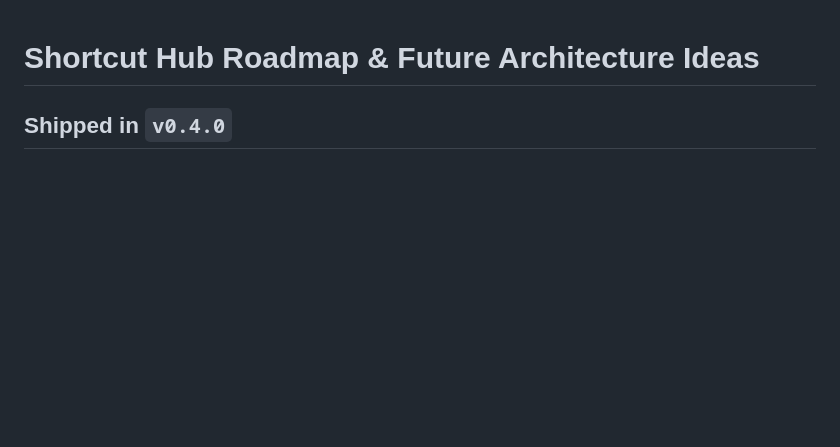
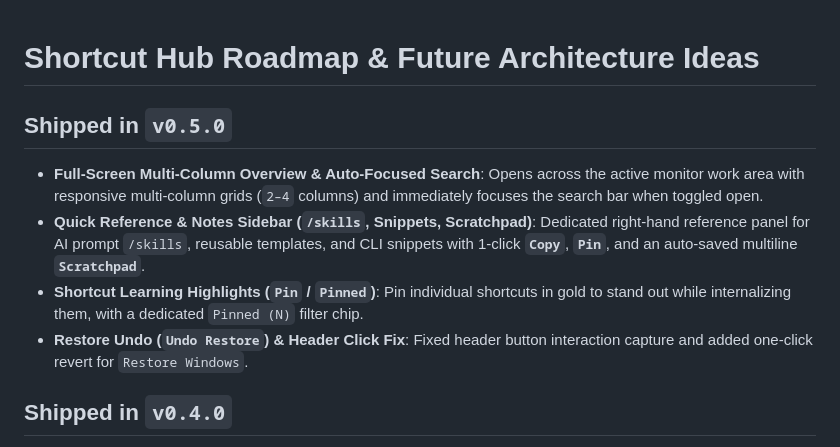
Before and after one commit to dataflorian/shortcut-hub, a Markdown page: ROADMAP.md, the part around the change. Rendered like a GitHub page; blank space fills up the shorter version.

```diff
--- a/ROADMAP.md
+++ b/ROADMAP.md
@@ -1,4 +1,11 @@
 # Shortcut Hub Roadmap & Future Architecture Ideas
+
+## Shipped in `v0.5.0`
+
+- **Full-Screen Multi-Column Overview & Auto-Focused Search**: Opens across the active monitor work area with responsive multi-column grids (`2–4` columns) and immediately focuses the search bar when toggled open.
+- **Quick Reference & Notes Sidebar (`/skills`, Snippets, Scratchpad)**: Dedicated right-hand reference panel for AI prompt `/skills`, reusable templates, and CLI snippets with 1-click **`Copy`**, **`Pin`**, and an auto-saved multiline **`Scratchpad`**.
+- **Shortcut Learning Highlights (`Pin` / `Pinned`)**: Pin individual shortcuts in gold to stand out while internalizing them, with a dedicated `Pinned (N)` filter chip.
+- **Restore Undo (`Undo Restore`) & Header Click Fix**: Fixed header button interaction capture and added one-click revert for `Restore Windows`.
 
 ## Shipped in `v0.4.0`
 
```
Also changed, not shown: README.md (+13 -7 lines), docs/assets/screenshot-main.png, docs/assets/screenshot-search.png, 8 other files.
